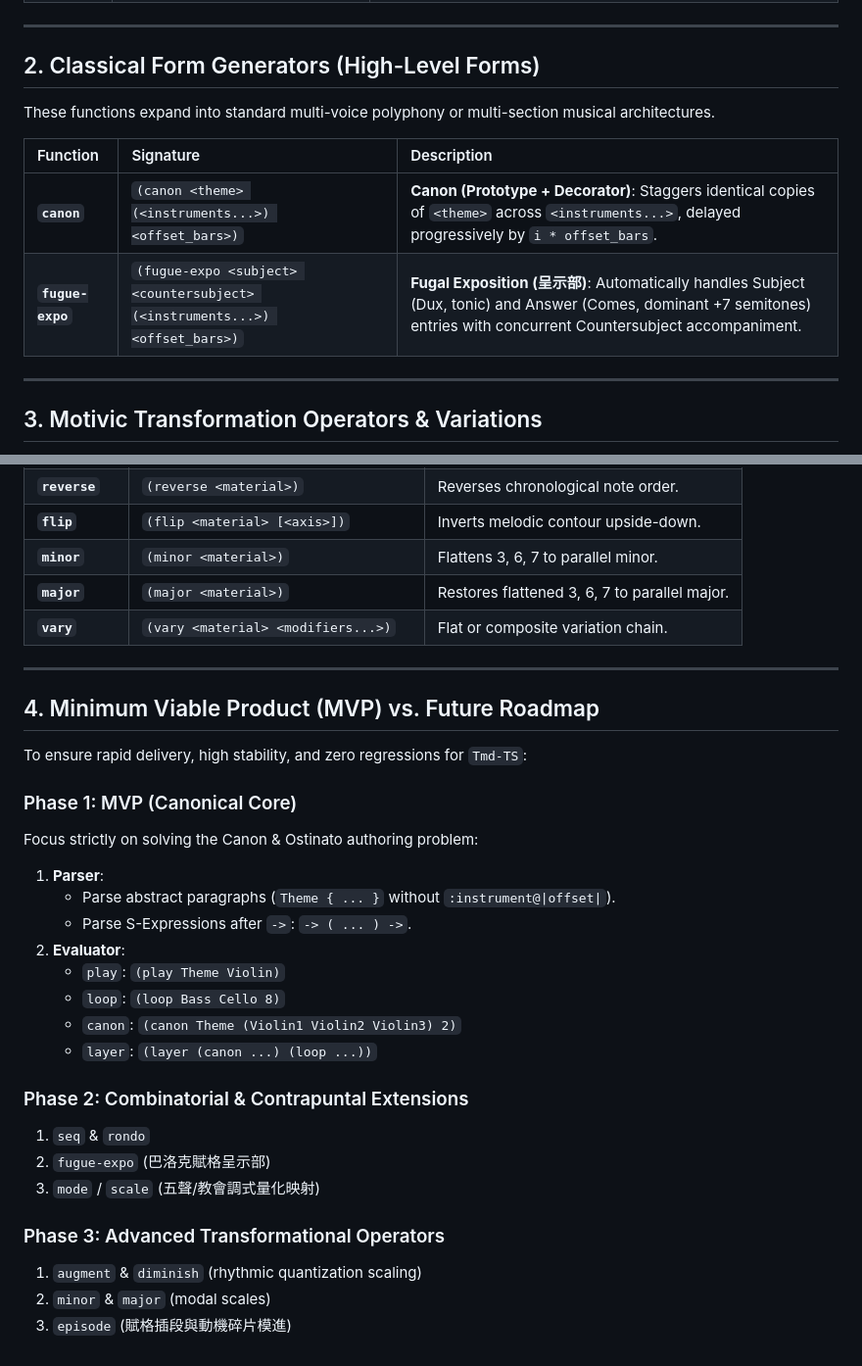
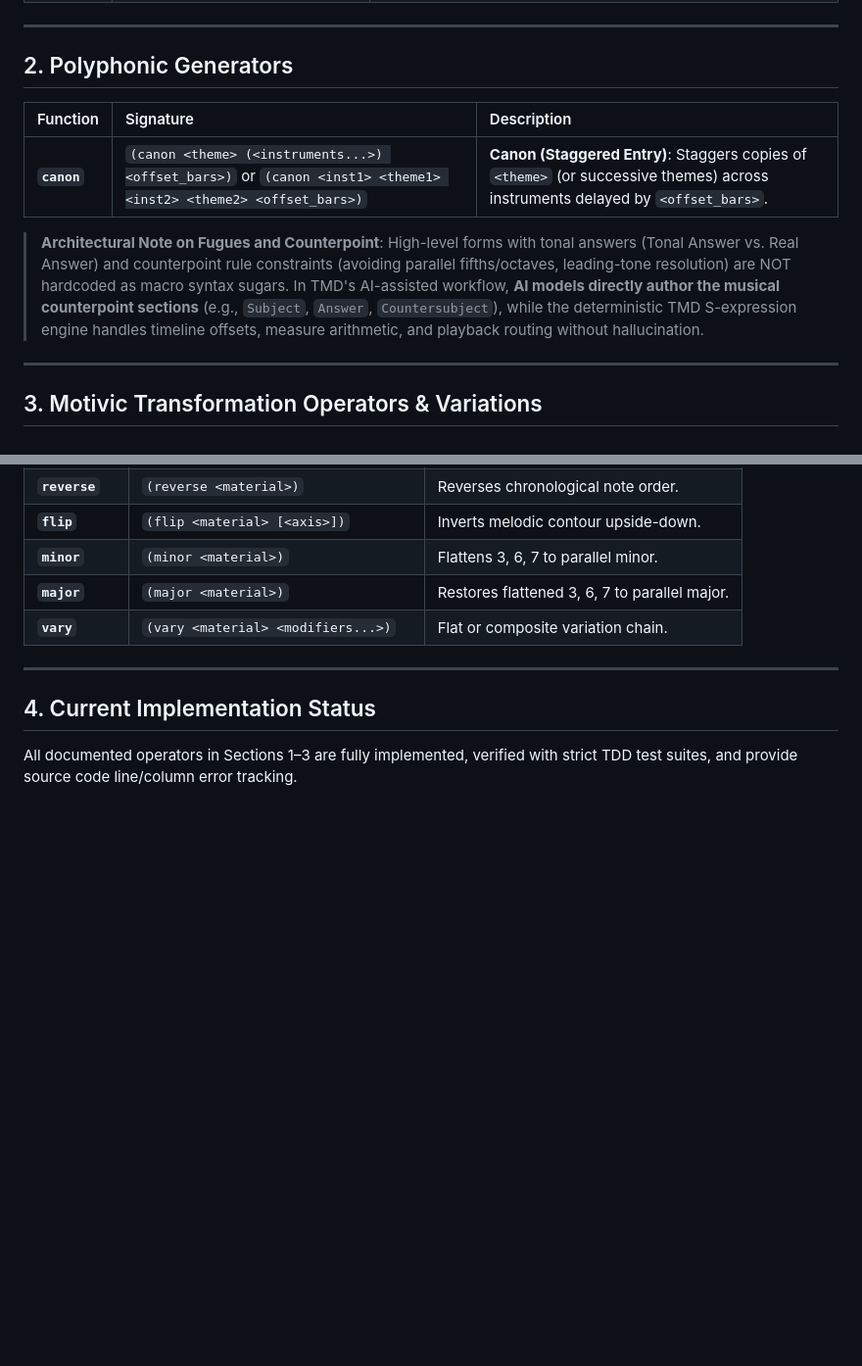
Before and after one commit to zonble/Tmd-TS, a Markdown page: docs/draft/MACRO_FUNCTIONS.md, 2 parts joined by grey strips. Shown at 98% size. Drawn GitHub-style; blank space fills up the shorter version.

Commit message:
docs(macro): converge macro specifications to atomic primitives and AI-section workflow

```diff
--- a/docs/draft/MACRO_FUNCTIONS.md
+++ b/docs/draft/MACRO_FUNCTIONS.md
@@ -22,14 +22,15 @@ These are the fundamental building blocks responsible for time placement and mul
 
 ---
 
-## 2. Classical Form Generators (High-Level Forms)
-
-These functions expand into standard multi-voice polyphony or multi-section musical architectures.
+## 2. Polyphonic Generators
 
 | Function | Signature | Description |
 | :--- | :--- | :--- |
-| **`canon`** | `(canon <theme> (<instruments...>) <offset_bars>)` | **Canon (Prototype + Decorator)**: Staggers identical copies of `<theme>` across `<instruments...>`, delayed progressively by `i * offset_bars`. |
-| **`fugue-expo`** | `(fugue-expo <subject> <countersubject> (<instruments...>) <offset_bars>)` | **Fugal Exposition (呈示部)**: Automatically handles Subject (Dux, tonic) and Answer (Comes, dominant +7 semitones) entries with concurrent Countersubject accompaniment. |
+| **`canon`** | `(canon <theme> (<instruments...>) <offset_bars>)` or `(canon <inst1> <theme1> <inst2> <theme2> <offset_bars>)` | **Canon (Staggered Entry)**: Staggers copies of `<theme>` (or successive themes) across instruments delayed by `<offset_bars>`. |
+
+> **Architectural Note on Fugues and Counterpoint**:
+> High-level forms with tonal answers (Tonal Answer vs. Real Answer) and counterpoint rule constraints (avoiding parallel fifths/octaves, leading-tone resolution) are NOT hardcoded as macro syntax sugars.
+> In TMD's AI-assisted workflow, **AI models directly author the musical counterpoint sections** (e.g., `Subject`, `Answer`, `Countersubject`), while the deterministic TMD S-expression engine handles timeline offsets, measure arithmetic, and playback routing without hallucination.
 
 ---
 
@@ -65,27 +66,6 @@ Supported flat tokens:
 
 ---
 
-## 4. Minimum Viable Product (MVP) vs. Future Roadmap
+## 4. Current Implementation Status
 
-To ensure rapid delivery, high stability, and zero regressions for `Tmd-TS`:
-
-### Phase 1: MVP (Canonical Core)
-Focus strictly on solving the Canon & Ostinato authoring problem:
-1. **Parser**:
-   - Parse abstract paragraphs (`Theme { ... }` without `:instrument@|offset|`).
-   - Parse S-Expressions after `->`: `-> ( ... ) ->`.
-2. **Evaluator**:
-   - `play`: `(play Theme Violin)`
-   - `loop`: `(loop Bass Cello 8)`
-   - `canon`: `(canon Theme (Violin1 Violin2 Violin3) 2)`
-   - `layer`: `(layer (canon ...) (loop ...))`
-
-### Phase 2: Combinatorial & Contrapuntal Extensions
-1. `seq` & `rondo`
-2. `fugue-expo` (巴洛克賦格呈示部)
-3. `mode` / `scale` (五聲/教會調式量化映射)
-
-### Phase 3: Advanced Transformational Operators
-1. `augment` & `diminish` (rhythmic quantization scaling)
-2. `minor` & `major` (modal scales)
-3. `episode` (賦格插段與動機碎片模進)
+All documented operators in Sections 1–3 are fully implemented, verified with strict TDD test suites, and provide source code line/column error tracking.
```
Also changed, not shown: docs/draft/CLASSICAL_PATTERNS_SEXPR.md (+39 -59 lines), docs/draft/MACRO_COMPOSING.md (+16 -16 lines).
